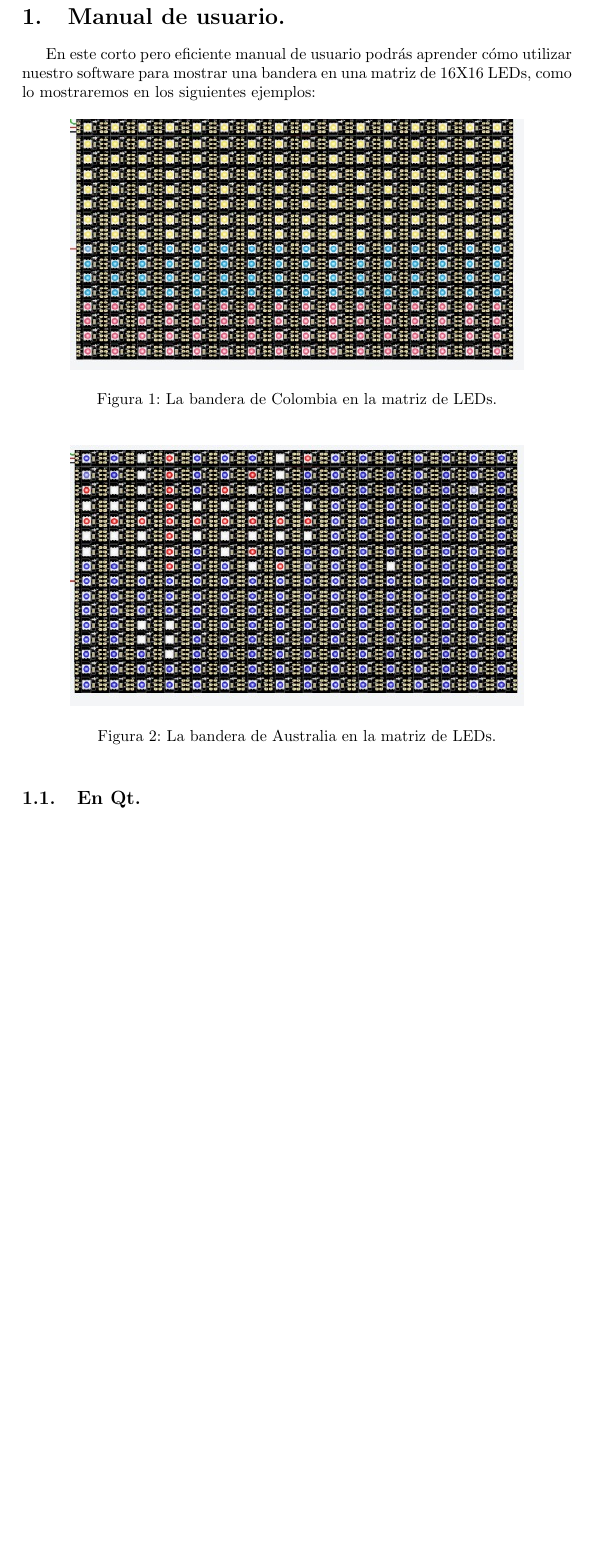
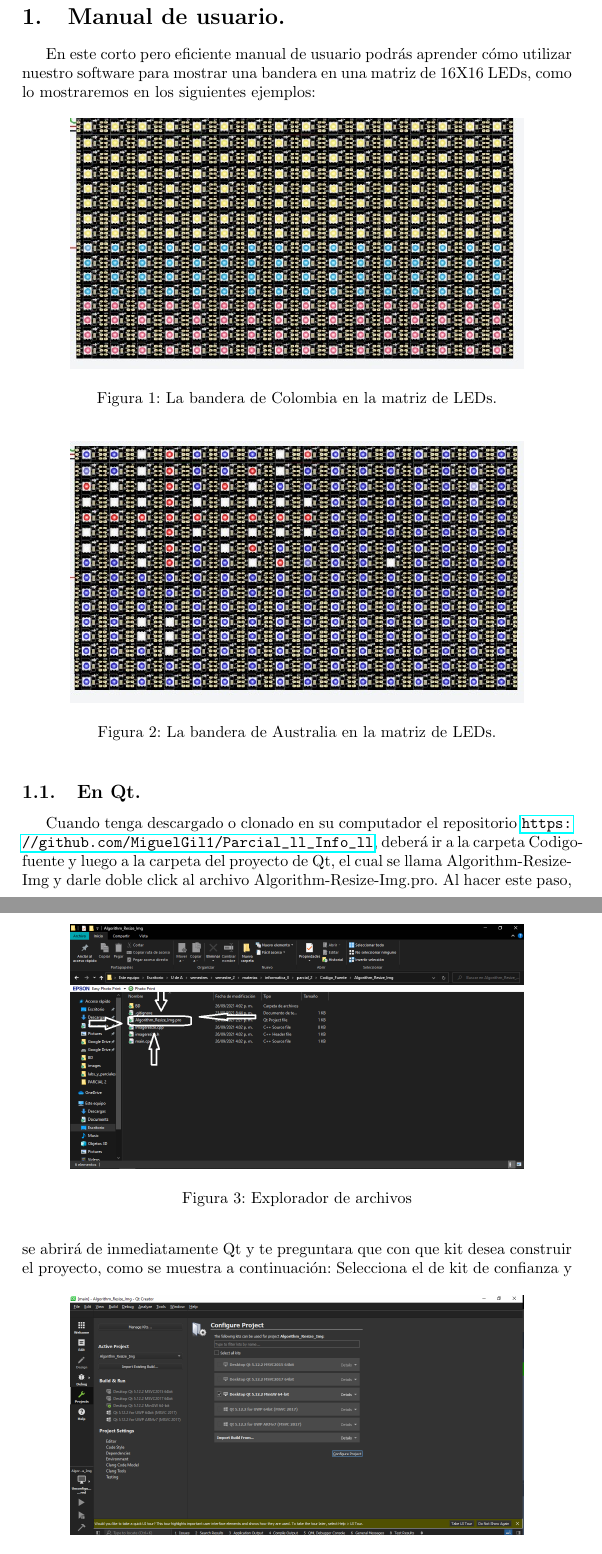
Before and after one commit to MiguelGil1/Parcial_ll_Info_ll, a LaTeX document (Informes/Manual_de_usuario/main.tex): part of page 3 of 6 before the commit and two parts of pages 3 and 4 of 8 after it, the two joined at a grey line, cut so that both start at the same text, the shorter picture padded with empty space. Compiled offline with pdfLaTeX.

Commit message:
Se comienza a describir paso a paso el proceso a seguir en Qt en el Manual de usuario

```diff
--- a/Informes/Manual_de_usuario/main.tex
+++ b/Informes/Manual_de_usuario/main.tex
@@ -3,6 +3,7 @@
 \usepackage[spanish]{babel}
 \usepackage{listings}
 \usepackage{graphicx}
+\usepackage{hyperref}
 \graphicspath{ {images/} }
 \usepackage{cite}
 
@@ -51,3 +52,18 @@ En este corto pero eficiente manual de usuario podrás aprender cómo utilizar n
   \label{fig:Colombia}
 \end{figure}
 \subsection{En Qt.}
+Cuando tenga descargado o clonado en su computador el repositorio \url{https://github.com/MiguelGil1/Parcial_ll_Info_ll}, deberá ir a la carpeta Codigo-fuente y luego a la carpeta del proyecto de Qt, el cual se llama Algorithm-Resize-Img y darle doble click al archivo Algorithm-Resize-Img.pro.
+\begin{figure}[h]
+  \includegraphics[width=10cm]{explorador_archivos.PNG}
+  \centering
+  \caption{Explorador de archivos}
+  \label{fig:explorador_archivos}
+\end{figure}
+Al hacer este paso, se abrirá de inmediatamente Qt y te preguntara que con que kit desea construir el proyecto, como se muestra a continuación:
+\begin{figure}[h]
+  \includegraphics[width=10cm]{build.PNG}
+  \centering
+  \caption{Seleccion de Kit de construccion.}
+  \label{fig:build}
+\end{figure}
+Selecciona el de kit de confianza y presionas el botón “Configure Project”:
@@ -54,3 +78,5 @@ En este corto pero eficiente manual de usuario podrás aprender cómo utilizar n
+  \label{fig:run}
+\end{figure}
 \subsection{En Tinkercad.}
 Luego de haber ejecutado satisfactoriamente el programa de redimensionamiento de Imágenes, iremos a la Carpeta DB, ubicada dentro del proyecto de Qt, en la cual podemos encontrar archivo de texto titulado “ImgResize.txt”, allí podremos encontrar la información de la imagen redimensionada dividida en 3 matrices unidimensionales, las cuales representara la intensidad del Rojo, Verde o Azul en números enteros de 0 a 255
 \\
```
Also changed, not shown: Informes/Manual_de_usuario/images/build.PNG (added), Informes/Manual_de_usuario/images/configurar_proyecto.PNG (added), Informes/Manual_de_usuario/images/explorador_archivos.PNG (added), Informes/Manual_de_usuario/images/run.PNG (added), Informes/Manual_de_usuario/main.tex (8 more changed lines).
